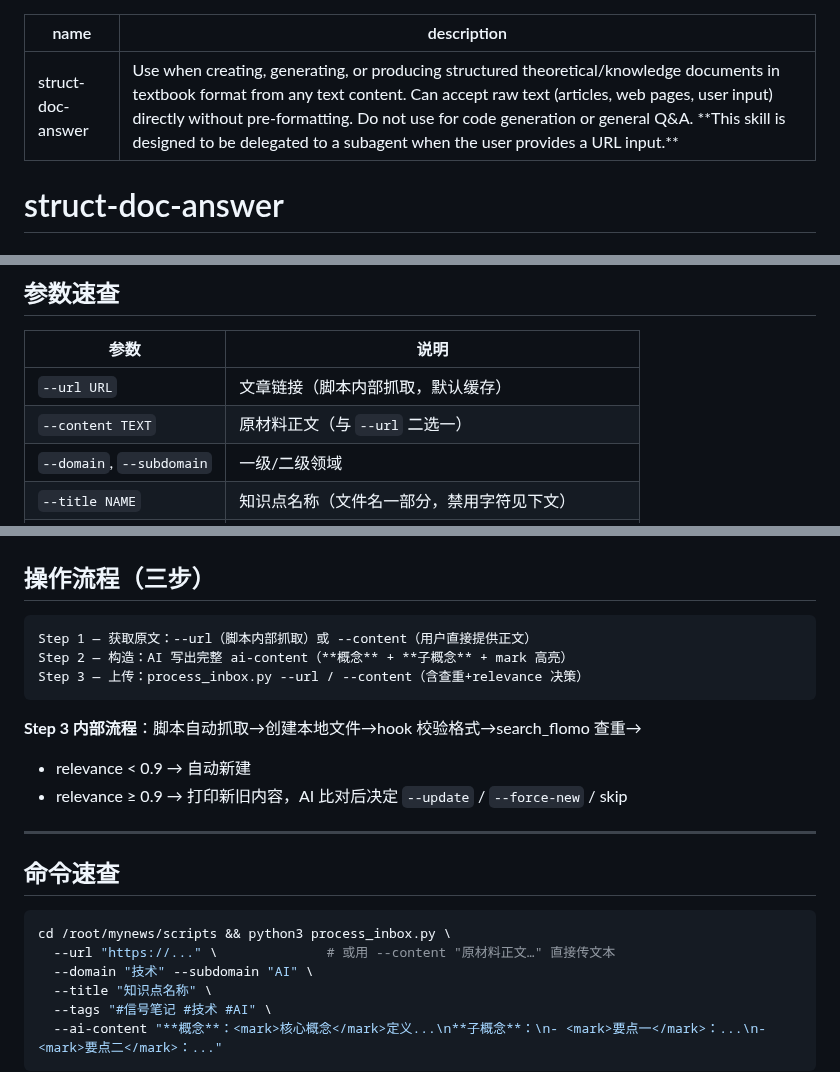
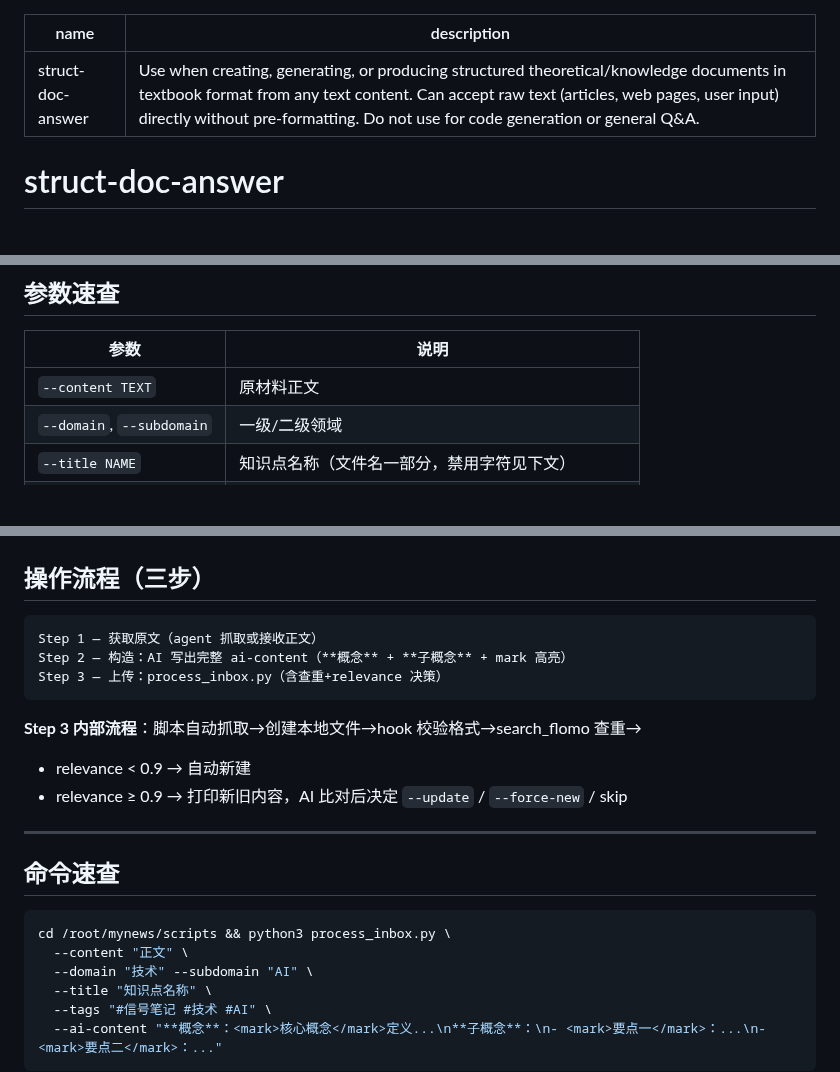
Before and after one commit to shushuzn/mynews, a Markdown page: struct-doc-answer/SKILL.md, 3 parts joined by grey strips. Rendered like a GitHub page; blank space fills up the shorter version.

Commit message:
refactor: 全文去除 URL 概念，统一为文本输入

````diff
--- a/struct-doc-answer/SKILL.md
+++ b/struct-doc-answer/SKILL.md
@@ -1,6 +1,6 @@
 ---
 name: struct-doc-answer
-description: Use when creating, generating, or producing structured theoretical/knowledge documents in textbook format from any text content. Can accept raw text (articles, web pages, user input) directly without pre-formatting. Do not use for code generation or general Q&A. **This skill is designed to be delegated to a subagent when the user provides a URL input.**
+description: Use when creating, generating, or producing structured theoretical/knowledge documents in textbook format from any text content. Can accept raw text (articles, web pages, user input) directly without pre-formatting. Do not use for code generation or general Q&A.
 ---
 
 # struct-doc-answer
@@ -20,8 +20,7 @@ description: Use when creating, generating, or producing structured theoretical/
 
 | 参数 | 说明 |
 |------|------|
-| `--url URL` | 文章链接（脚本内部抓取，默认缓存） |
-| `--content TEXT` | 原材料正文（与 `--url` 二选一） |
+| `--content TEXT` | 原材料正文 |
 | `--domain`, `--subdomain` | 一级/二级领域 |
 | `--title NAME` | 知识点名称（文件名一部分，禁用字符见下文） |
 | `--tags "T1 T2 T3"` | ≥3 标签，首位信号类型（下节） |
@@ -34,9 +33,9 @@ description: Use when creating, generating, or producing structured theoretical/
 ## 操作流程（三步）
 
 ```
-Step 1 — 获取原文：--url（脚本内部抓取）或 --content（用户直接提供正文）
+Step 1 — 获取原文（agent 抓取或接收正文）
 Step 2 — 构造：AI 写出完整 ai-content（**概念** + **子概念** + mark 高亮）
-Step 3 — 上传：process_inbox.py --url / --content（含查重+relevance 决策）
+Step 3 — 上传：process_inbox.py（含查重+relevance 决策）
 ```
 
 **Step 3 内部流程**：脚本自动抓取→创建本地文件→hook 校验格式→search_flomo 查重→
@@ -49,7 +48,7 @@ Step 3 — 上传：process_inbox.py --url / --content（含查重+relevance 决
 
 ```bash
 cd /root/mynews/scripts && python3 process_inbox.py \
-  --url "https://..." \              # 或用 --content "原材料正文…" 直接传文本
+  --content "正文" \
   --domain "技术" --subdomain "AI" \
   --title "知识点名称" \
   --tags "#信号笔记 #技术 #AI" \
````
